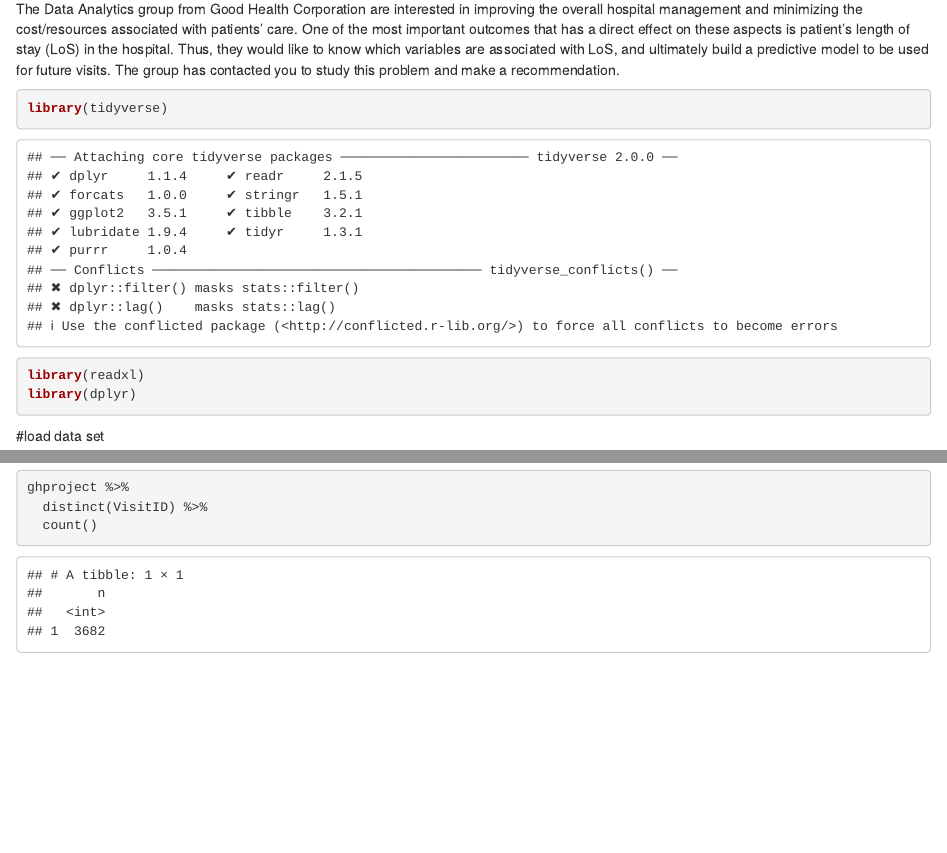
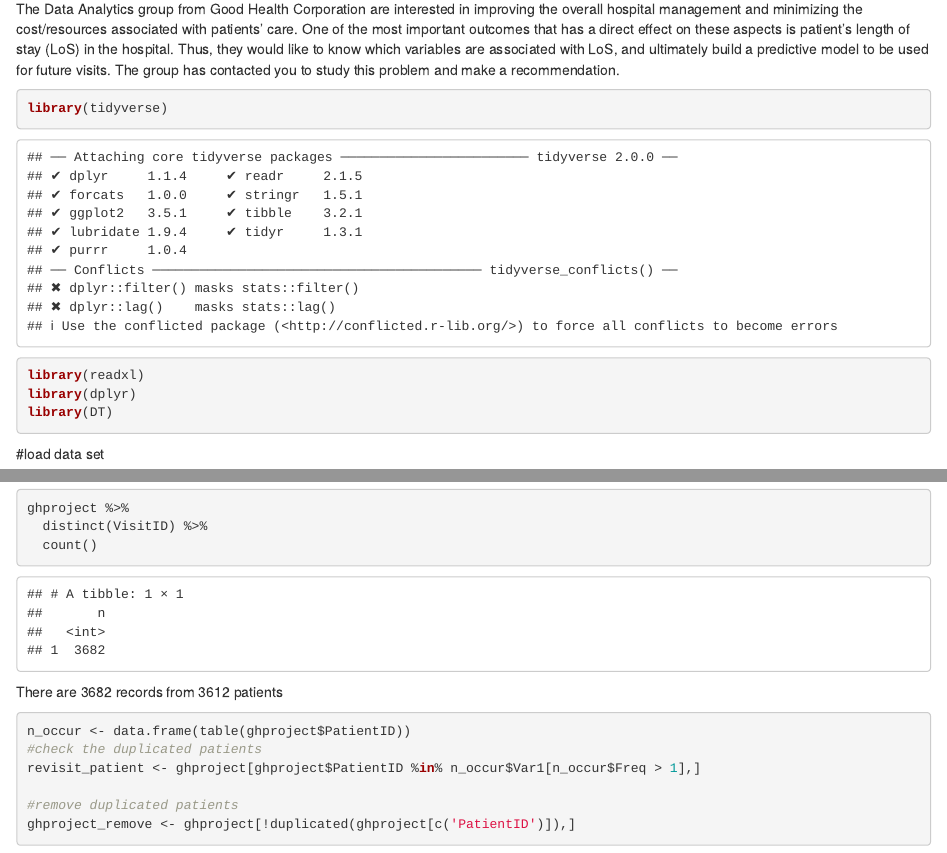
Before and after one commit to caimanqi/bm1_final_project, an R Markdown document (final project.Rmd): the page in a window 1100 px wide, from 130 px down, and a second part further down, joined at a grey line. Rendered offline with R 4.5, knitr and Pandoc, with nearby package versions.

Commit message:
remove duplicated patients

````diff
--- a/final project.Rmd
+++ b/final project.Rmd
@@ -15,6 +15,7 @@ The Data Analytics group from Good Health Corporation are interested in improvin
 library(tidyverse)
 library(readxl)
 library(dplyr)
+library(DT)
 ```
 
 #load data set
@@ -37,5 +38,14 @@ ghproject %>%
   distinct(VisitID) %>%
   count()
 
+```
+There are 3682 records from 3612 patients
 
+```{r remove duplicated patients}
+n_occur <- data.frame(table(ghproject$PatientID))
+#check the duplicated patients
+revisit_patient <- ghproject[ghproject$PatientID %in% n_occur$Var1[n_occur$Freq > 1],]
+
+#remove duplicated patients
+ghproject_remove <- ghproject[!duplicated(ghproject[c('PatientID')]),]
 ```
````
Also changed, not shown: final_project.html.
